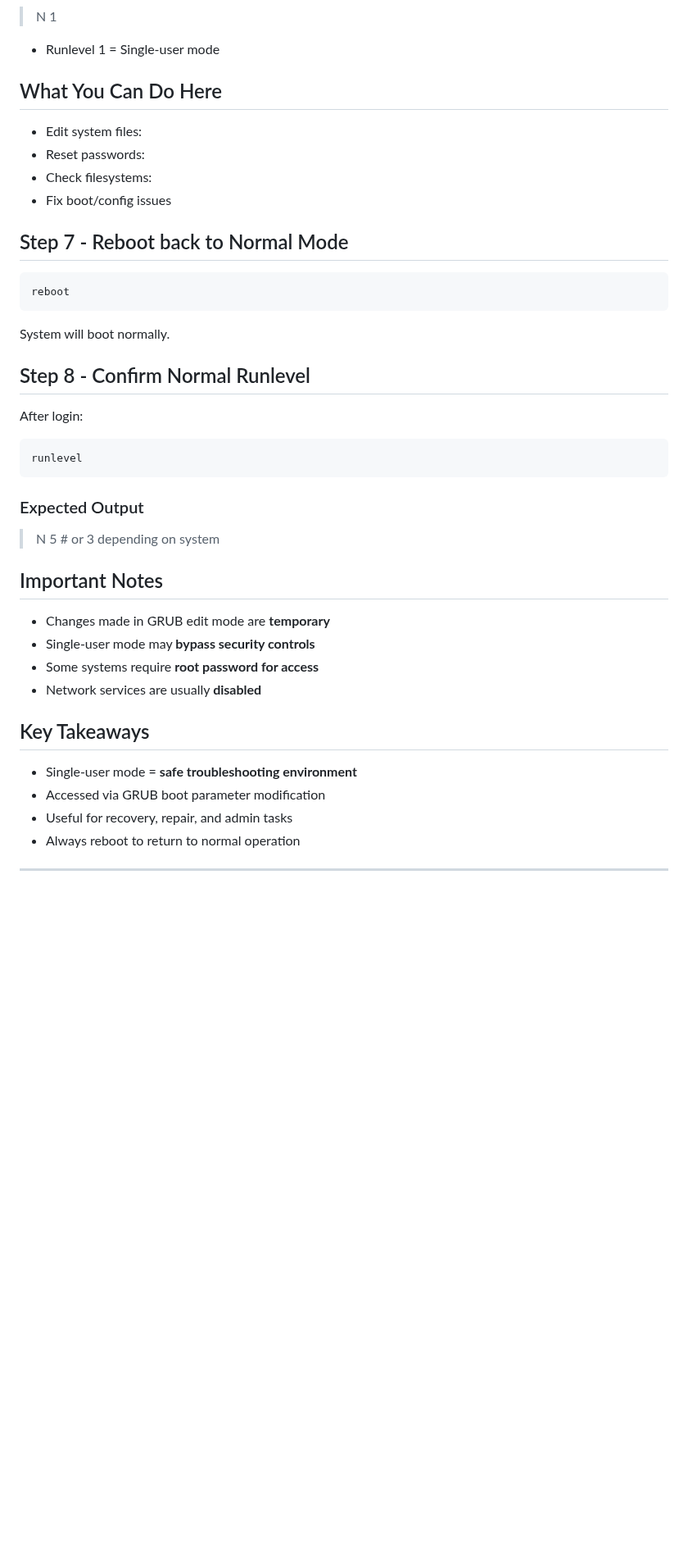
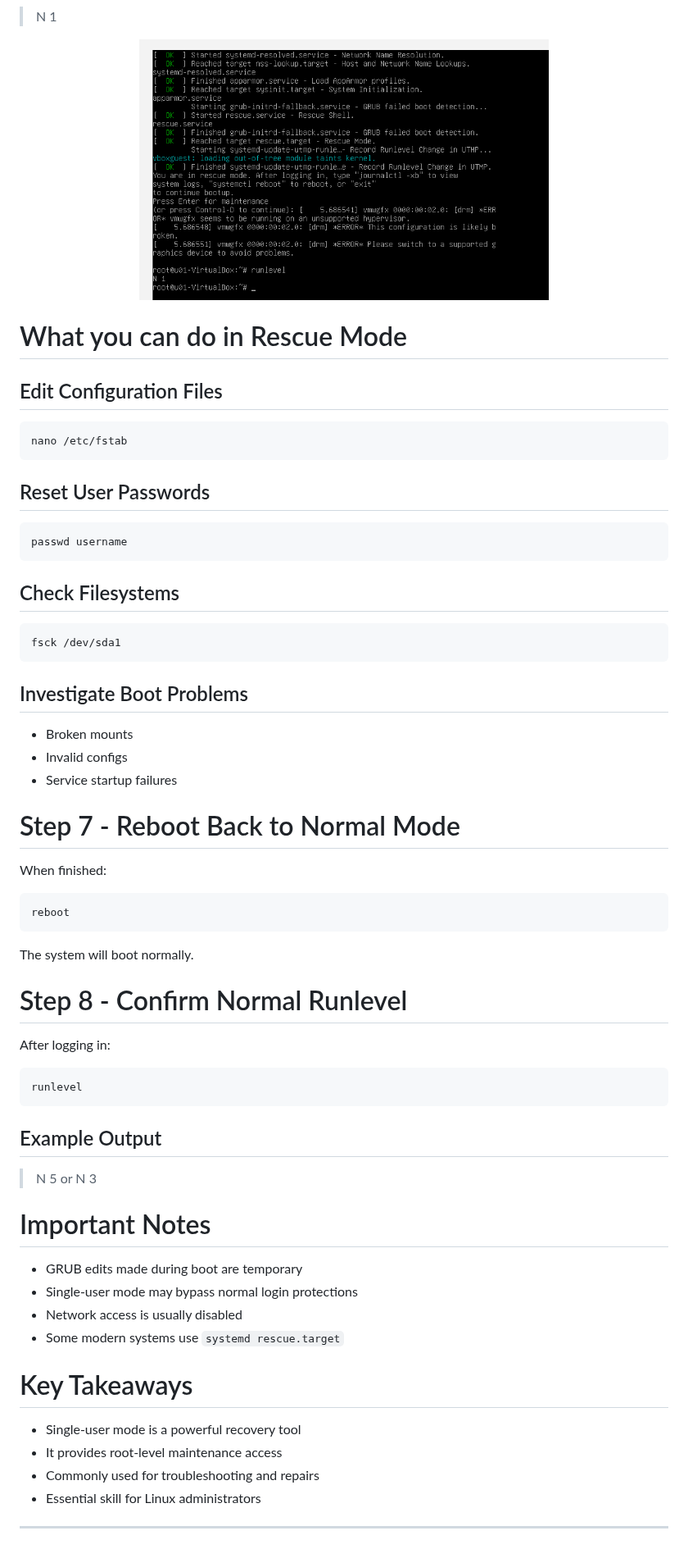
Before and after one commit to beepbomark/linux-learning, a Markdown page: comptia-linux/01-using-rescue-mode.md, the part around one of its changes. Shown at 82% size. Drawn GitHub-style; pictures changed too: comptia-linux/screenshots/step5-runlevel.png (added); blank space fills up the shorter version.

````diff
--- a/comptia-linux/01-using-rescue-mode.md
+++ b/comptia-linux/01-using-rescue-mode.md
@@ -74,30 +120,61 @@ runlevel
 > N 1
-- Runlevel 1 = Single-user mode
-## What You Can Do Here
-- Edit system files:
-- Reset passwords:
-- Check filesystems:
-- Fix boot/config issues
-## Step 7 - Reboot back to Normal Mode
+
+<p align="center">
+  <img src="screenshots/step5-runlevel.png" width="500"/>
+</p>
+
+# What you can do in Rescue Mode
+
+## Edit Configuration Files
+```bash
+nano /etc/fstab
+```
+
+## Reset User Passwords
+```bash
+passwd username
+```
+
+## Check Filesystems
+```bash
+fsck /dev/sda1
+```
+
+## Investigate Boot Problems
+
+- Broken mounts
+- Invalid configs
+- Service startup failures
+
+# Step 7 - Reboot Back to Normal Mode
+
+When finished:
 ```bash
 reboot
 ```
-System will boot normally.
-## Step 8 - Confirm Normal Runlevel
-After login:
-```bash
-runlevel
-```
-### Expected Output
-> N 5 # or 3 depending on system
-## Important Notes
-- Changes made in GRUB edit mode are **temporary**
-- Single-user mode may **bypass security controls**
-- Some systems require **root password for access**
-- Network services are usually **disabled**
-## Key Takeaways
-- Single-user mode = **safe troubleshooting environment**
-- Accessed via GRUB boot parameter modification
-- Useful for recovery, repair, and admin tasks
-- Always reboot to return to normal operation
----
+ The system will boot normally.
+
+ # Step 8 - Confirm Normal Runlevel
+
+ After logging in:
+ ```bash
+ runlevel
+ ```
+
+ ## Example Output
+ > N 5
+ or
+ > N 3
+
+ # Important Notes
+ - GRUB edits made during boot are temporary
+ - Single-user mode may bypass normal login protections
+ - Network access is usually disabled
+ - Some modern systems use `systemd rescue.target`
+
+ # Key Takeaways
+ - Single-user mode is a powerful recovery tool
+ - It provides root-level maintenance access
+ - Commonly used for troubleshooting and repairs
+ - Essential skill for Linux administrators
+ ---
````
Also changed, not shown: other parts of comptia-linux/01-using-rescue-mode.md (+86 -40 lines), comptia-linux/02-determining-the-network-environment.md (added, +241 -0 lines), comptia-linux/screenshots/step3-edit-boot-menu.png (added), comptia-linux/screenshots/step4-root-environment.png (added).
